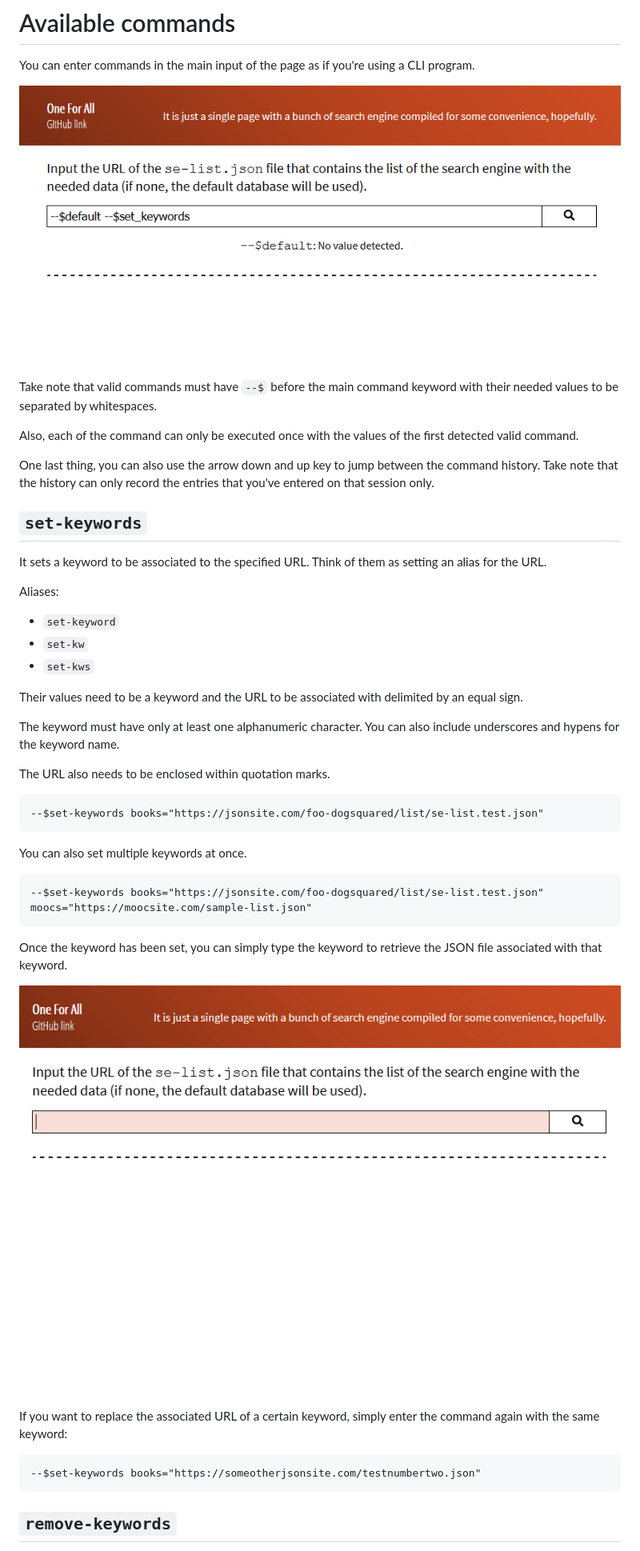
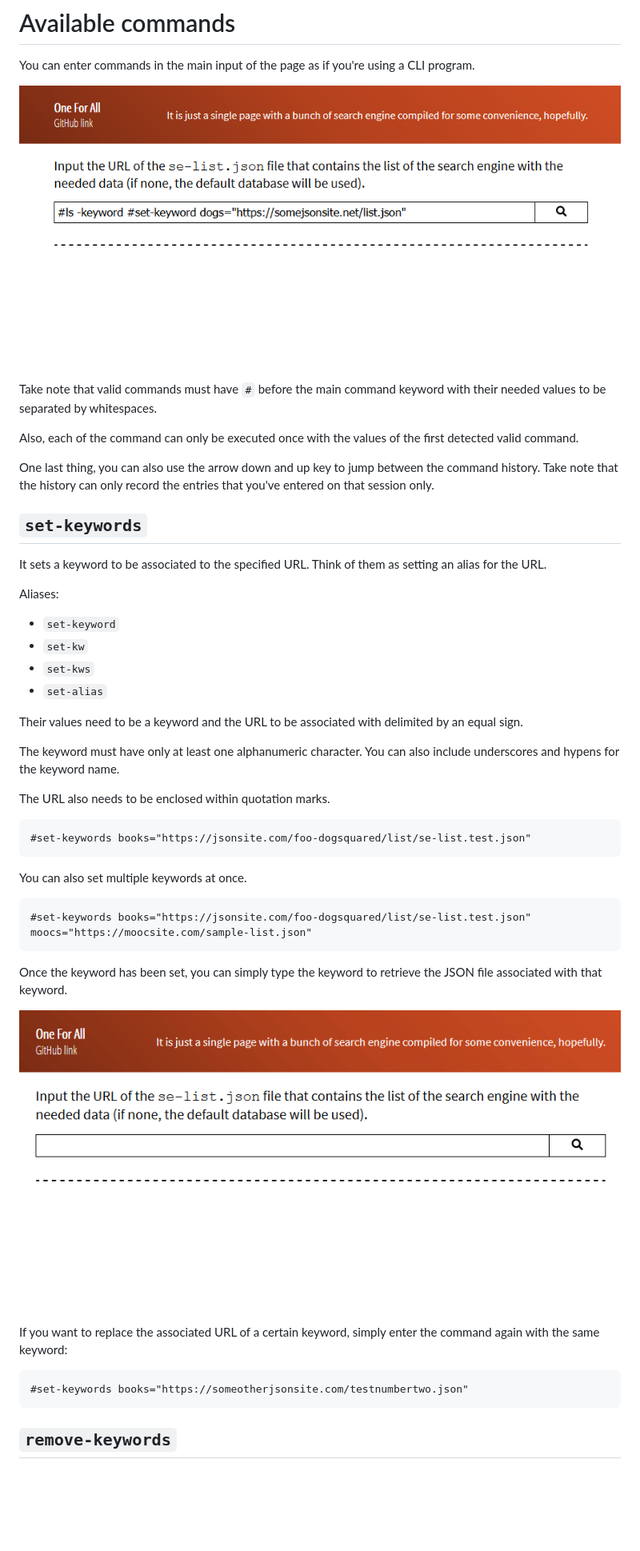
Before and after one commit to foo-dogsquared/one-for-all, a Markdown page: docs/available-commands.md, the part around one of its changes. Shown at 80% size. GitHub-like rendering; pictures changed too: docs/assets/page-sample.png, docs/assets/set-kw-usage-example.gif; blank space fills up the shorter version.

Commit message:
Update the command docs

````diff
--- a/docs/available-commands.md
+++ b/docs/available-commands.md
@@ -3,7 +3,7 @@ You can enter commands in the main input of the page as if you're using a CLI pr
 
 ![Sample of entering commands](assets/page-sample.png)
 
-Take note that valid commands must have `--$` before the main command keyword with their needed values to be separated by whitespaces.
+Take note that valid commands must have `#` before the main command keyword with their needed values to be separated by whitespaces.
 
 Also, each of the command can only be executed once with the values of the first detected valid command.
 
@@ -16,6 +16,7 @@ Aliases:
 - `set-keyword`
 - `set-kw`
 - `set-kws`
+- `set-alias`
 
 Their values need to be a keyword and the URL to be associated with delimited by an equal sign.
 
@@ -24,13 +25,13 @@ The keyword must have only at least one alphanumeric character. You can also inc
 The URL also needs to be enclosed within quotation marks.
 
 ```
---$set-keywords books="https://jsonsite.com/foo-dogsquared/list/se-list.test.json"
+#set-keywords books="https://jsonsite.com/foo-dogsquared/list/se-list.test.json"
 ```
 
 You can also set multiple keywords at once.
 
 ```
---$set-keywords books="https://jsonsite.com/foo-dogsquared/list/se-list.test.json" moocs="https://moocsite.com/sample-list.json"
+#set-keywords books="https://jsonsite.com/foo-dogsquared/list/se-list.test.json" moocs="https://moocsite.com/sample-list.json"
 ```
 
 Once the keyword has been set, you can simply type the keyword to retrieve the JSON file associated with that keyword.
@@ -40,7 +41,7 @@ Once the keyword has been set, you can simply type the keyword to retrieve the J
 If you want to replace the associated URL of a certain keyword, simply enter the command again with the same keyword:
 
 ```
---$set-keywords books="https://someotherjsonsite.com/testnumbertwo.json"
+#set-keywords books="https://someotherjsonsite.com/testnumbertwo.json"
 ```
 
 ## `remove-keywords`
````
Also changed, not shown: other parts of docs/available-commands.md (+24 -5 lines), docs/assets/default-usage-example.gif (added), docs/assets/rm-kw-and-ls-usage-example.gif (added), docs/assets/slas-default-usage-example.gif (deleted).
